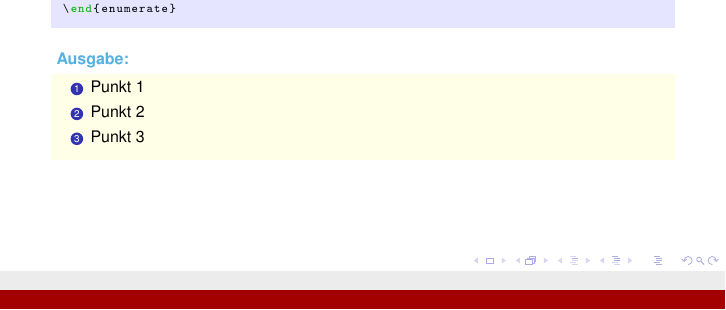
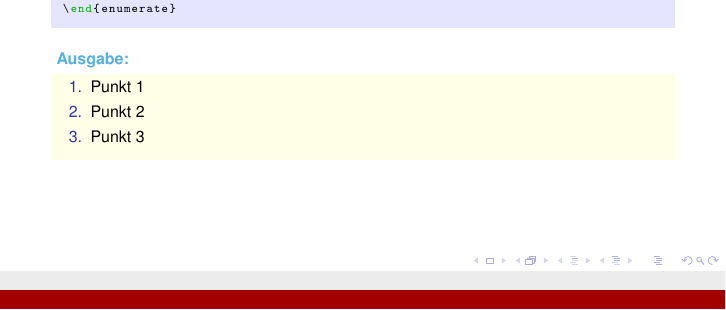
Before and after one commit to Psylocybine/FSPhysik_UniKN_LaTeXKurs, a LaTeX document (WS 16-17 - LaTeX-Kurs - Praesentation - 2.tex, which reads Listen.tex): part of page 47 of 54, cut so that both start at the same text. Compiled offline with pdfLaTeX.

Commit message:
Listen - fixed item in enumerate
items von beamer sehen komisch aus - jetzt custom item 1. / 2. / 3.

```diff
--- a/Listen.tex
+++ b/Listen.tex
@@ -90,11 +90,11 @@
     \Ausgabe
         \begin{outputbox}
             \begin{enumerate}
-                \item
+                \item[1.]
                     Punkt 1
-                \item
+                \item[2.]
                     Punkt 2
-                \item
+                \item[3.]
                     Punkt 3
             \end{enumerate}
         \end{outputbox}
```
